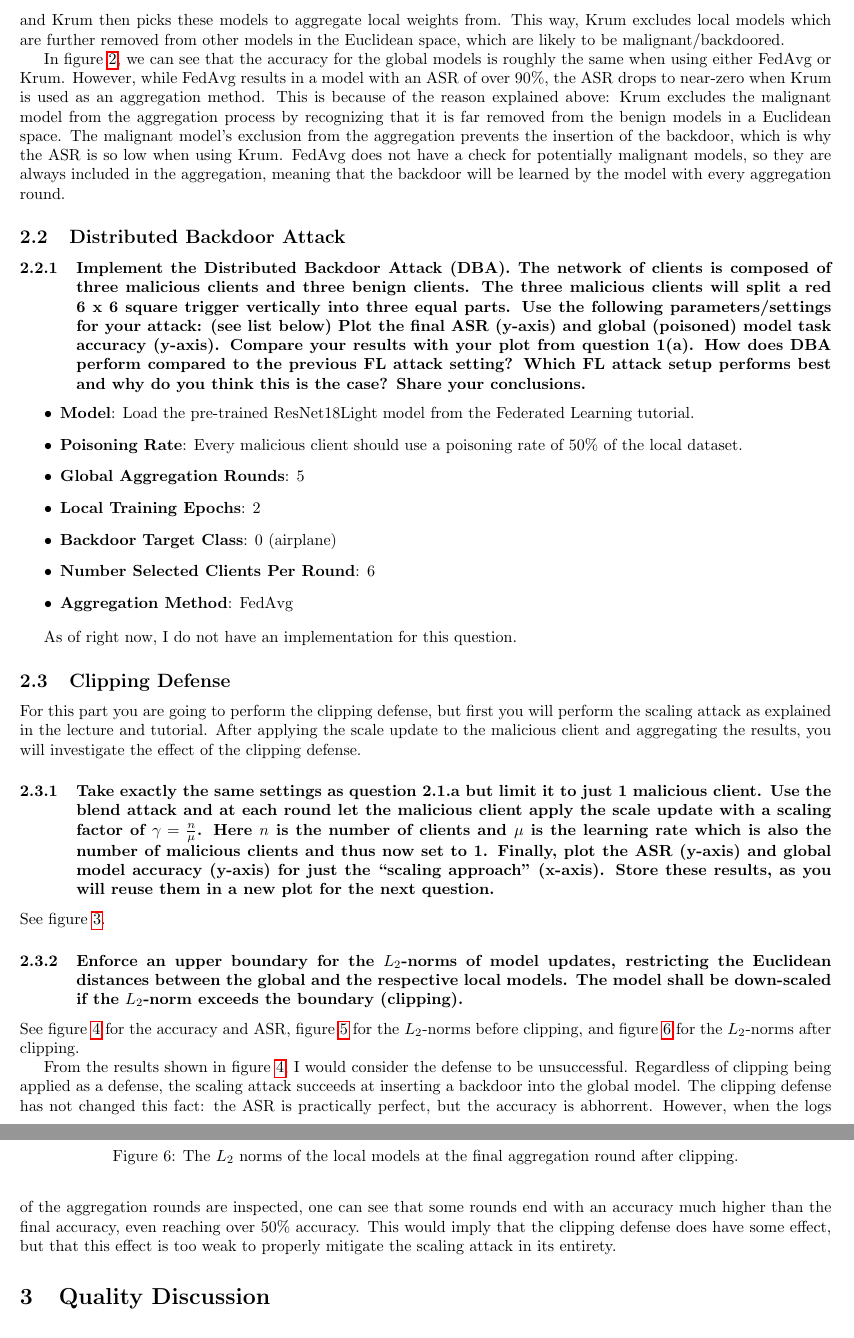
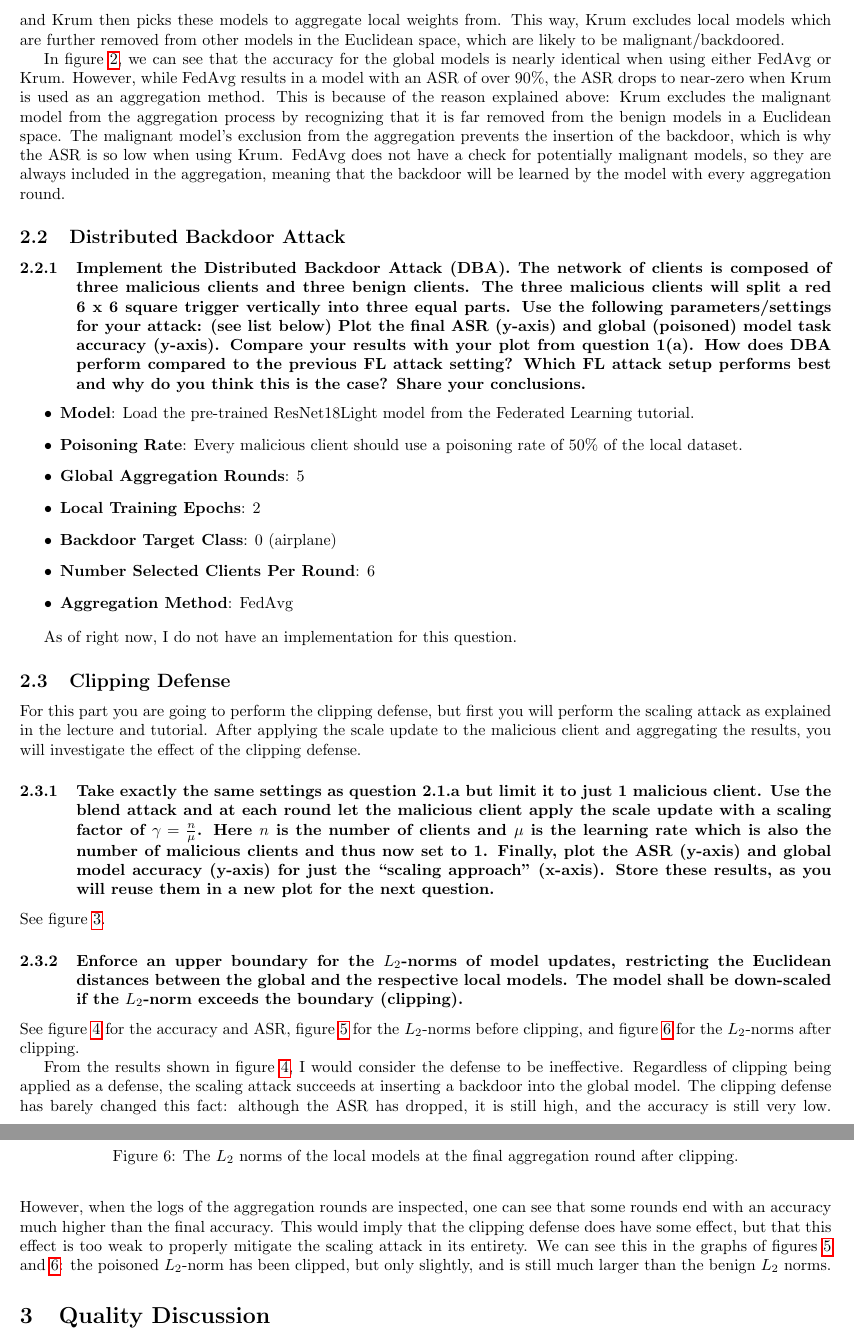
Before and after one commit to daanbrugmans/ru-security-and-privacy-of-machine-learning-23-24, a LaTeX problem sheet (assignments/assignment-3/assignment-3.tex): two parts of pages 4 and 6 of 6, joined at a grey line, cut so that both start at the same text. Compiled offline with pdfLaTeX.

Commit message:
Finished assignment 3 except question 2

```diff
--- a/assignments/assignment-3/assignment-3.tex
+++ b/assignments/assignment-3/assignment-3.tex
@@ -134,7 +134,7 @@ Having learned from altered data, the weights of the malignant models will look
 By comparing these weights using the Euclidean distance, we find the models whose weights are most similar to one another, since they were trained on similar data, and Krum then picks these models to aggregate local weights from.
 This way, Krum excludes local models which are further removed from other models in the Euclidean space, which are likely to be malignant/backdoored.
 
-In figure \ref{fig:aggregation_method}, we can see that the accuracy for the global models is roughly the same when using either FedAvg or Krum.
+In figure \ref{fig:aggregation_method}, we can see that the accuracy for the global models is nearly identical when using either FedAvg or Krum.
 However, while FedAvg results in a model with an ASR of over 90\%, the ASR drops to near-zero when Krum is used as an aggregation method.
 This is because of the reason explained above: Krum excludes the malignant model from the aggregation process by recognizing that it is far removed from the benign models in a Euclidean space.
 The malignant model's exclusion from the aggregation prevents the insertion of the backdoor, which is why the ASR is so low when using Krum.
@@ -209,11 +209,12 @@ models. The model shall be down-scaled if the $L_2$-norm exceeds the boundary (c
 \end{figure}
 See figure \ref{fig:clipping_defense} for the accuracy and ASR, figure \ref{fig:before_clipping} for the $L_2$-norms before clipping, and figure \ref{fig:after_clipping} for the $L_2$-norms after clipping.
 
-From the results shown in figure \ref{fig:clipping_defense}, I would consider the defense to be unsuccessful.
+From the results shown in figure \ref{fig:clipping_defense}, I would consider the defense to be ineffective.
 Regardless of clipping being applied as a defense, the scaling attack succeeds at inserting a backdoor into the global model.
-The clipping defense has not changed this fact: the ASR is practically perfect, but the accuracy is abhorrent.
-However, when the logs of the aggregation rounds are inspected, one can see that some rounds end with an accuracy much higher than the final accuracy, even reaching over 50\% accuracy.
+The clipping defense has barely changed this fact: although the ASR has dropped, it is still high, and the accuracy is still very low.
+However, when the logs of the aggregation rounds are inspected, one can see that some rounds end with an accuracy much higher than the final accuracy.
 This would imply that the clipping defense does have some effect, but that this effect is too weak to properly mitigate the scaling attack in its entirety.
+We can see this in the graphs of figures \ref{fig:before_clipping} and \ref{fig:after_clipping}: the poisoned $L_2$-norm has been clipped, but only slightly, and is still much larger than the benign $L_2$ norms.
 
 \section{Quality Discussion}
 I would argue that the quality of my results are good enough to showcase the varying FL scenarios and how they differ from one another.
```
Also changed, not shown: assignments/assignment-3/assignment-3.pdf, assignments/assignment-3/images/after_clipping.png, assignments/assignment-3/images/aggregation_method.png, assignments/assignment-3/images/before_clipping.png, assignments/assignment-3/images/clipping_defense.png, assignments/assignment-3/images/malignant_client_count.png, 1 other file.
